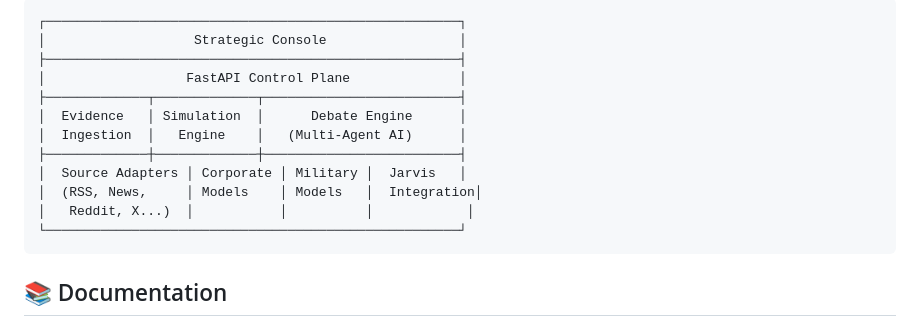
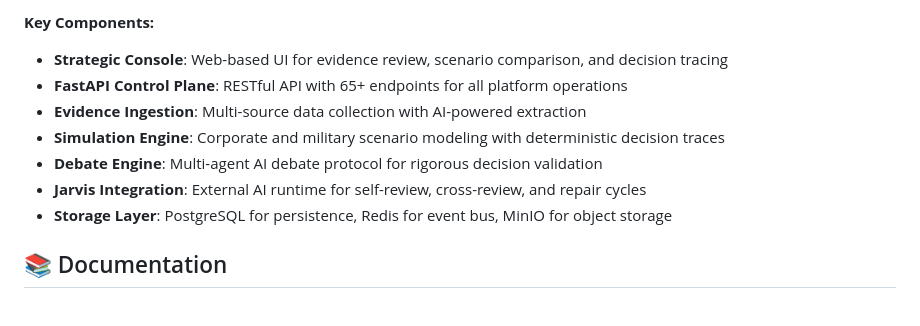
Before and after one commit to dashitongzhi/MingJian, a Markdown page: README.md, the part around one of its changes. GitHub-like rendering.

````diff
--- a/README.md
+++ b/README.md
@@ -99,17 +152,13 @@ curl -X POST http://127.0.0.1:8000/analysis/stream \
 ```
-┌─────────────────────────────────────────────────────┐
-│                   Strategic Console                 │
-├─────────────────────────────────────────────────────┤
-│                  FastAPI Control Plane              │
-├─────────────┬─────────────┬─────────────────────────┤
-│  Evidence   │ Simulation  │      Debate Engine      │
-│  Ingestion  │   Engine    │   (Multi-Agent AI)      │
-├─────────────┼─────────────┼─────────────────────────┤
-│  Source Adapters │ Corporate │ Military │  Jarvis   │
-│  (RSS, News,     │ Models    │ Models   │  Integration│
-│   Reddit, X...)  │           │          │            │
-└─────────────────────────────────────────────────────┘
-```
+
+**Key Components:**
+- **Strategic Console**: Web-based UI for evidence review, scenario comparison, and decision tracing
+- **FastAPI Control Plane**: RESTful API with 65+ endpoints for all platform operations
+- **Evidence Ingestion**: Multi-source data collection with AI-powered extraction
+- **Simulation Engine**: Corporate and military scenario modeling with deterministic decision traces
+- **Debate Engine**: Multi-agent AI debate protocol for rigorous decision validation
+- **Jarvis Integration**: External AI runtime for self-review, cross-review, and repair cycles
+- **Storage Layer**: PostgreSQL for persistence, Redis for event bus, MinIO for object storage
 
 ## 📚 Documentation
 
````
Also changed, not shown: other parts of README.md (+53 -0 lines).
